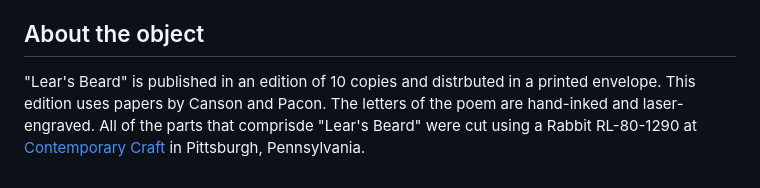
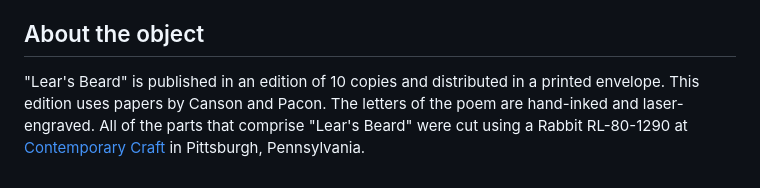
Before and after one commit to acontainerco/acontainerco.github.io, a Markdown page: src/projects/lears-beard.md, the part around the change. Rendered like a GitHub page.

```diff
--- a/src/projects/lears-beard.md
+++ b/src/projects/lears-beard.md
@@ -38,4 +38,4 @@ The book contains the entire printed text of the short poem:
 
 ## About the object
 
-"Lear's Beard" is published in an edition of 10 copies and distrbuted in a printed envelope. This edition uses papers by Canson and Pacon. The letters of the poem are hand-inked and laser-engraved. All of the parts that comprisde "Lear's Beard" were cut using a Rabbit RL-80-1290 at [Contemporary Craft](https://contemporarycraft.org/) in Pittsburgh, Pennsylvania.
+"Lear's Beard" is published in an edition of 10 copies and distributed in a printed envelope. This edition uses papers by Canson and Pacon. The letters of the poem are hand-inked and laser-engraved. All of the parts that comprise "Lear's Beard" were cut using a Rabbit RL-80-1290 at [Contemporary Craft](https://contemporarycraft.org/) in Pittsburgh, Pennsylvania.
```
